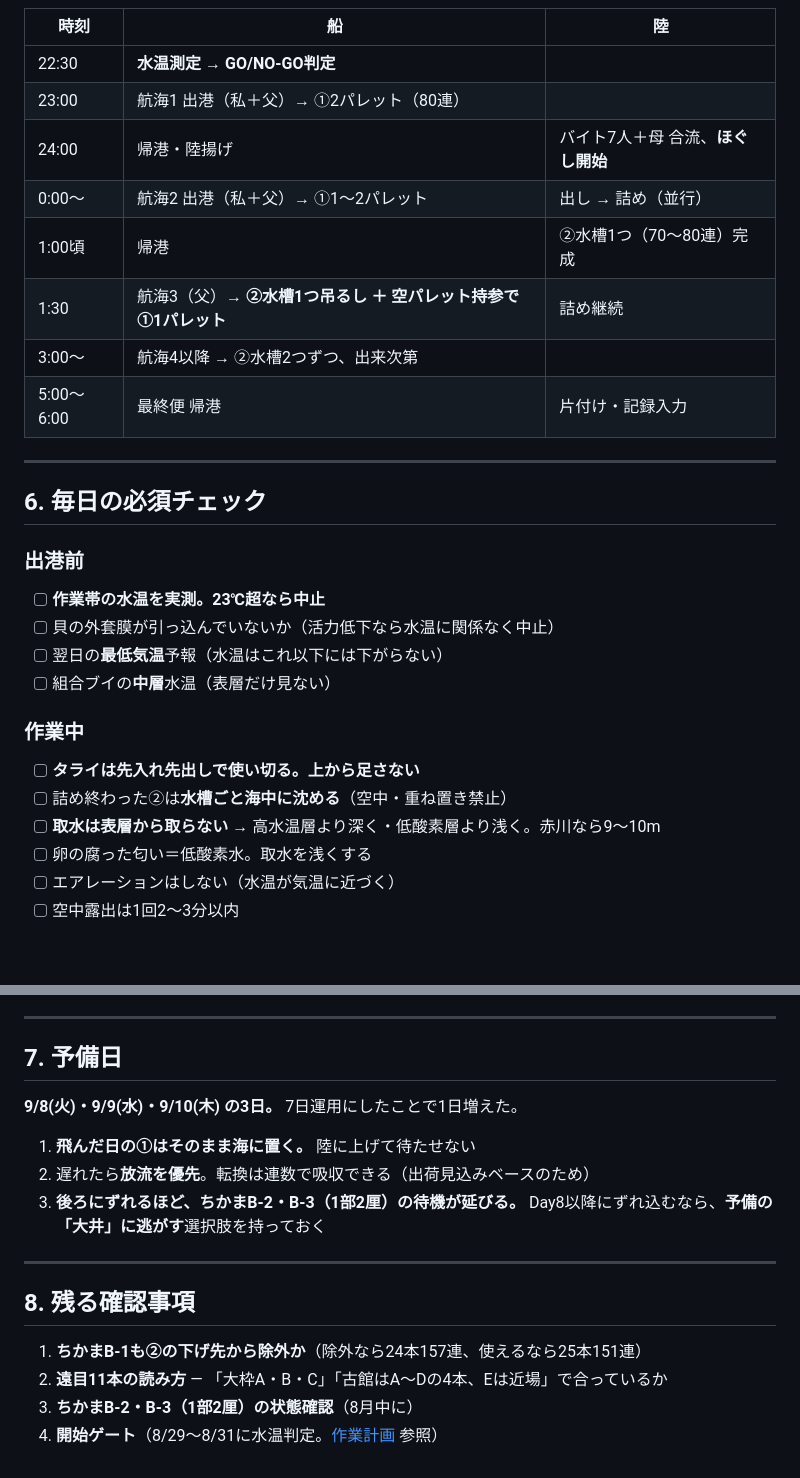
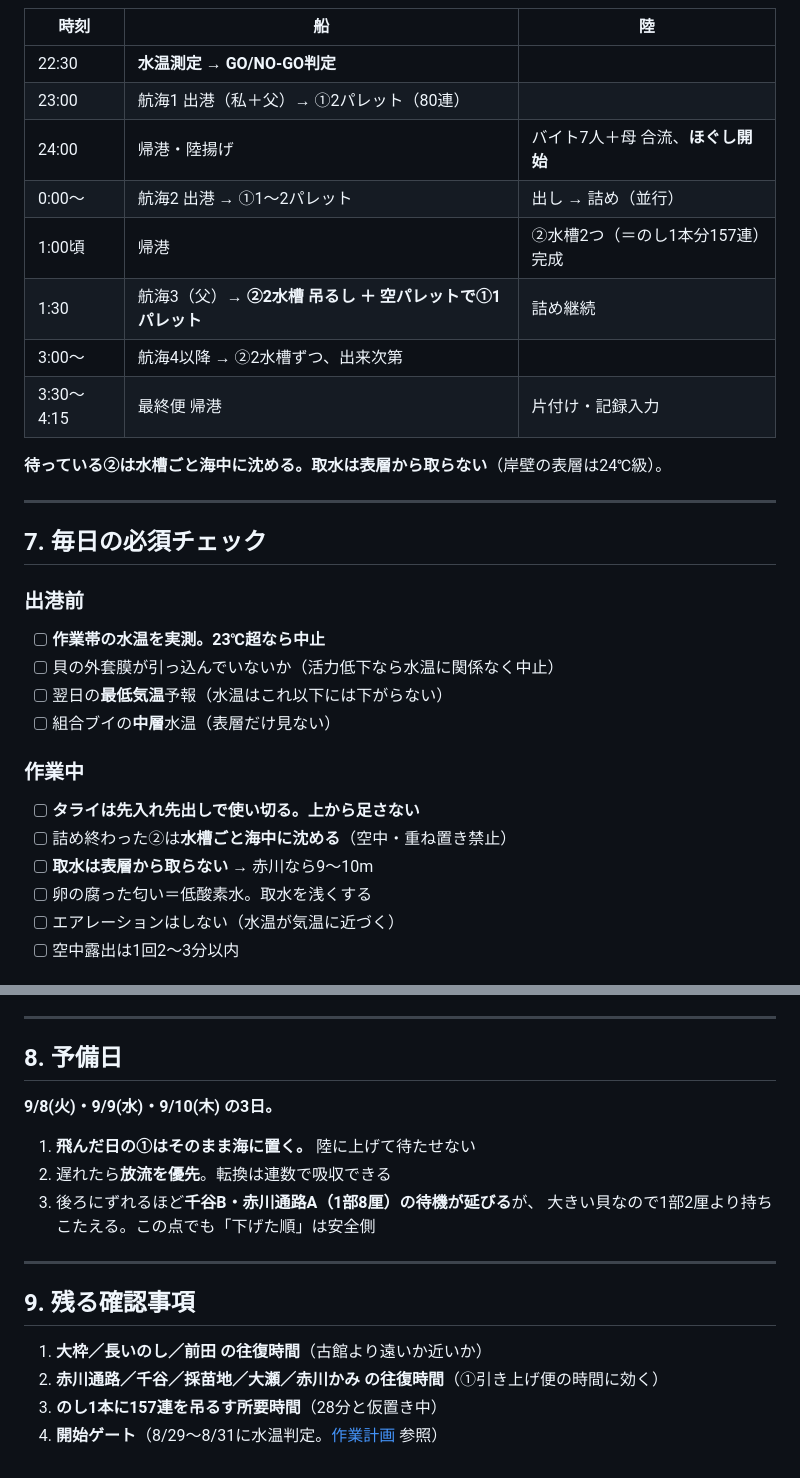
Before and after one commit to kanesaaita/hotate-yoshoku, a Markdown page: docs/plans/2026_本どり_作業スケジュール.md, 2 parts joined by grey strips. Drawn GitHub-style; blank space fills up the shorter version.

```diff
--- a/docs/plans/2026_本どり_作業スケジュール.md
+++ b/docs/plans/2026_本どり_作業スケジュール.md
@@ -137,15 +137,17 @@ Day7終 ちかまB-2/B-3 → 越冬不可のため②は下げない
 | 22:30 | **水温測定 → GO/NO-GO判定** | |
 | 23:00 | 航海1 出港（私＋父）→ ①2パレット（80連） | |
 | 24:00 | 帰港・陸揚げ | バイト7人＋母 合流、**ほぐし開始** |
-| 0:00〜 | 航海2 出港（私＋父）→ ①1〜2パレット | 出し → 詰め（並行） |
-| 1:00頃 | 帰港 | ②水槽1つ（70〜80連）完成 |
-| 1:30 | 航海3（父）→ **②水槽1つ吊るし ＋ 空パレット持参で①1パレット** | 詰め継続 |
-| 3:00〜 | 航海4以降 → ②水槽2つずつ、出来次第 | |
-| 5:00〜6:00 | 最終便 帰港 | 片付け・記録入力 |
+| 0:00〜 | 航海2 出港 → ①1〜2パレット | 出し → 詰め（並行） |
+| 1:00頃 | 帰港 | ②水槽2つ（＝のし1本分157連）完成 |
+| 1:30 | 航海3（父）→ **②2水槽 吊るし ＋ 空パレットで①1パレット** | 詰め継続 |
+| 3:00〜 | 航海4以降 → ②2水槽ずつ、出来次第 | |
+| 3:30〜4:15 | 最終便 帰港 | 片付け・記録入力 |
+
+**待っている②は水槽ごと海中に沈める。取水は表層から取らない**（岸壁の表層は24℃級）。
 
 ---
 
-## 6. 毎日の必須チェック
+## 7. 毎日の必須チェック
 
 ### 出港前
 - [ ] **作業帯の水温を実測。23℃超なら中止**
@@ -156,7 +158,7 @@ Day7終 ちかまB-2/B-3 → 越冬不可のため②は下げない
 ### 作業中
 - [ ] **タライは先入れ先出しで使い切る。上から足さない**
 - [ ] 詰め終わった②は**水槽ごと海中に沈める**（空中・重ね置き禁止）
-- [ ] **取水は表層から取らない** → 高水温層より深く・低酸素層より浅く。赤川なら9〜10m
+- [ ] **取水は表層から取らない** → 赤川なら9〜10m
 - [ ] 卵の腐った匂い＝低酸素水。取水を浅くする
 - [ ] エアレーションはしない（水温が気温に近づく）
 - [ ] 空中露出は1回2〜3分以内
@@ -173,20 +175,20 @@ Day7終 ちかまB-2/B-3 → 越冬不可のため②は下げない
 
 ---
 
-## 7. 予備日
+## 8. 予備日
 
-**9/8(火)・9/9(水)・9/10(木) の3日。** 7日運用にしたことで1日増えた。
+**9/8(火)・9/9(水)・9/10(木) の3日。**
 
 1. **飛んだ日の①はそのまま海に置く。** 陸に上げて待たせない
-2. 遅れたら**放流を優先**。転換は連数で吸収できる（出荷見込みベースのため）
-3. **後ろにずれるほど、ちかまB-2・B-3（1部2厘）の待機が延びる。**
-   Day8以降にずれ込むなら、**予備の「大井」に逃がす**選択肢を持っておく
+2. 遅れたら**放流を優先**。転換は連数で吸収できる
+3. 後ろにずれるほど**千谷B・赤川通路A（1部8厘）の待機が延びる**が、
+   大きい貝なので1部2厘より持ちこたえる。この点でも「下げた順」は安全側
 
 ---
 
-## 8. 残る確認事項
+## 9. 残る確認事項
 
-1. **ちかまB-1も②の下げ先から除外か**（除外なら24本157連、使えるなら25本151連）
-2. **遠目11本の読み方** — 「大枠A・B・C」「古館はA〜Dの4本、Eは近場」で合っているか
-3. **ちかまB-2・B-3（1部2厘）の状態確認**（8月中に）
+1. **大枠／長いのし／前田 の往復時間**（古館より遠いか近いか）
+2. **赤川通路／千谷／採苗地／大瀬／赤川かみ の往復時間**（①引き上げ便の時間に効く）
+3. **のし1本に157連を吊るす所要時間**（28分と仮置き中）
 4. **開始ゲート**（8/29〜8/31に水温判定。[作業計画](2026_本どり作業計画.md#2-日程) 参照）
```
Also changed, not shown: other parts of docs/plans/2026_本どり_作業スケジュール.md (+89 -89 lines).
